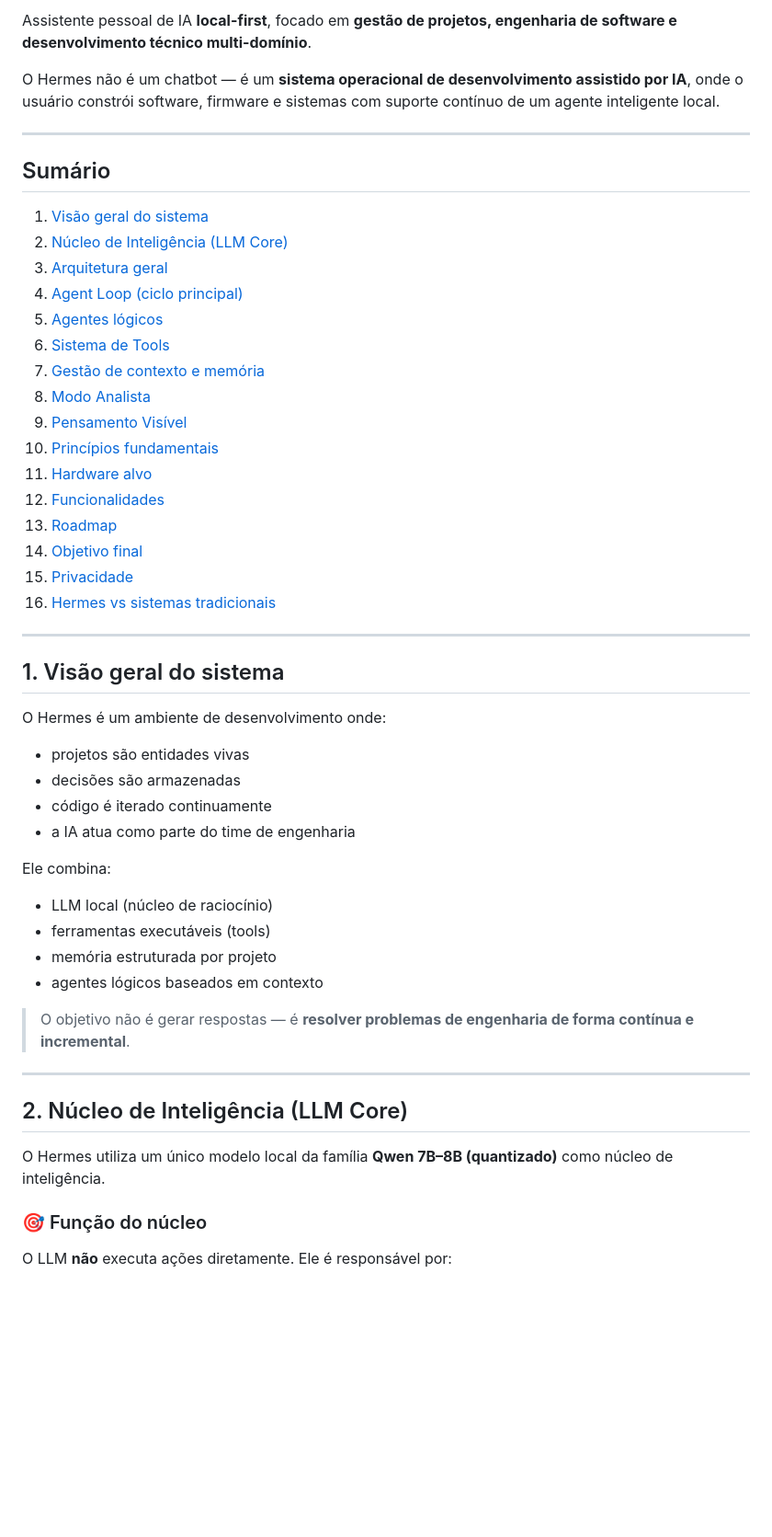
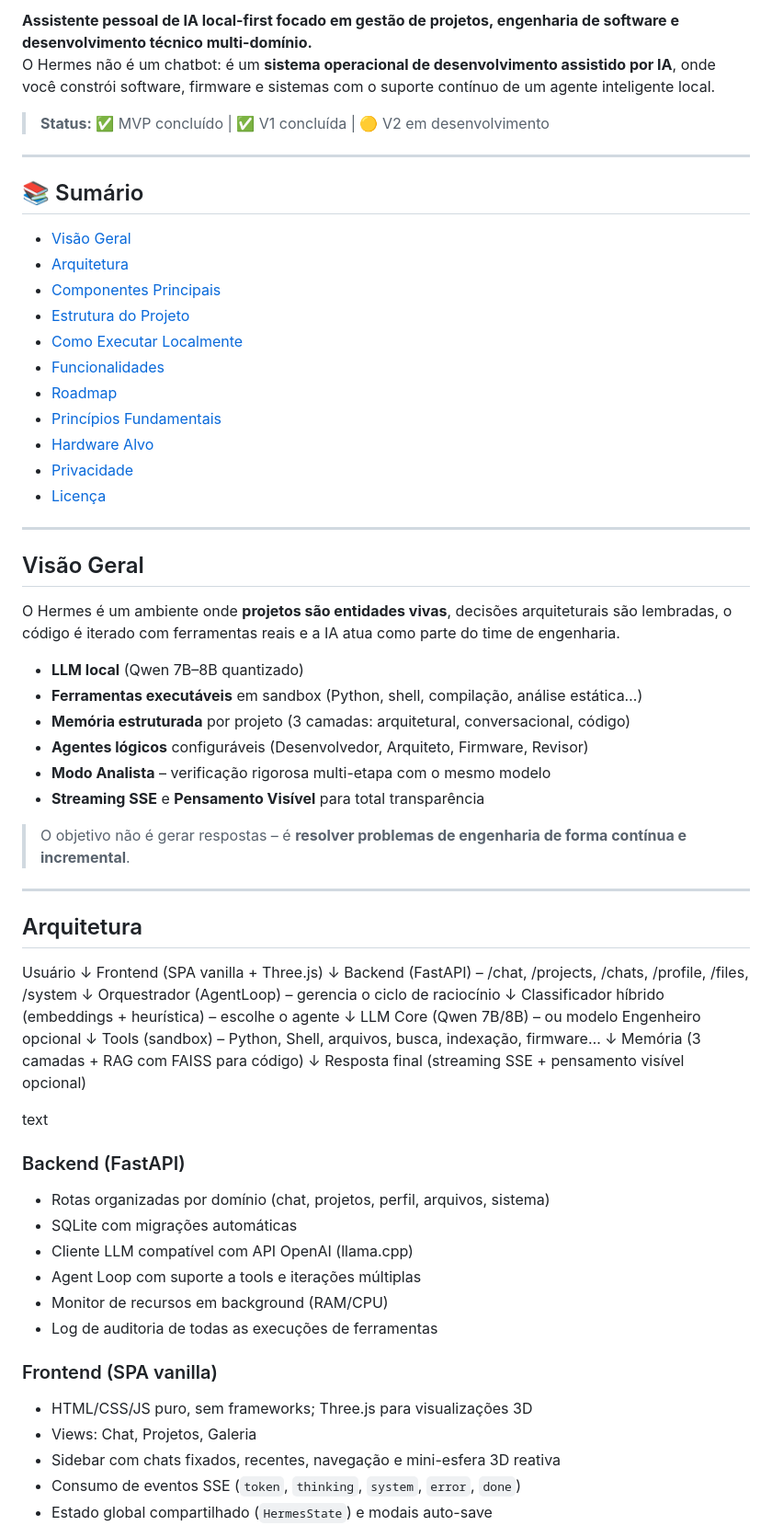
Before and after one commit to felipesantoliver/hermes-ia, a Markdown page: README.md, the part around one of its changes. Shown at 92% size. GitHub-like rendering; blank space fills up the shorter version.

```diff
--- a/README.md
+++ b/README.md
@@ -5,56 +9,75 @@
 
-Assistente pessoal de IA **local-first**, focado em **gestão de projetos, engenharia de software e desenvolvimento técnico multi-domínio**.
+**Assistente pessoal de IA local-first focado em gestão de projetos, engenharia de software e desenvolvimento técnico multi-domínio.**
+O Hermes não é um chatbot: é um **sistema operacional de desenvolvimento assistido por IA**, onde você constrói software, firmware e sistemas com o suporte contínuo de um agente inteligente local.
 
-O Hermes não é um chatbot — é um **sistema operacional de desenvolvimento assistido por IA**, onde o usuário constrói software, firmware e sistemas com suporte contínuo de um agente inteligente local.
+> **Status:** ✅ MVP concluído | ✅ V1 concluída | 🟡 V2 em desenvolvimento
 
 ---
 
-## Sumário
+## 📚 Sumário
 
-1. [Visão geral do sistema](#1-visão-geral-do-sistema)
-2. [Núcleo de Inteligência (LLM Core)](#2-núcleo-de-inteligência-llm-core)
-3. [Arquitetura geral](#3-arquitetura-geral)
-4. [Agent Loop (ciclo principal)](#4-agent-loop-ciclo-principal)
-5. [Agentes lógicos](#5-agentes-lógicos-não-instâncias-de-llm)
-6. [Sistema de Tools](#6-sistema-de-tools-execução-externa)
-7. [Gestão de contexto e memória](#7-gestão-de-contexto-e-memória)
-8. [Modo Analista](#8-modo-analista)
-9. [Pensamento Visível](#9-pensamento-visível)
-10. [Princípios fundamentais](#10-princípios-fundamentais)
-11. [Hardware alvo](#11-hardware-alvo)
-12. [Funcionalidades](#12-funcionalidades)
-13. [Roadmap](#13-roadmap)
-14. [Objetivo final](#14-objetivo-final)
-15. [Privacidade](#15-privacidade)
-16. [Hermes vs sistemas tradicionais](#16-hermes-vs-sistemas-tradicionais)
+- [Visão Geral](#visão-geral)
+- [Arquitetura](#arquitetura)
+- [Componentes Principais](#componentes-principais)
+- [Estrutura do Projeto](#estrutura-do-projeto)
+- [Como Executar Localmente](#como-executar-localmente)
+- [Funcionalidades](#funcionalidades)
+- [Roadmap](#roadmap)
+- [Princípios Fundamentais](#princípios-fundamentais)
+- [Hardware Alvo](#hardware-alvo)
+- [Privacidade](#privacidade)
+- [Licença](#licença)
 
 ---
 
-## 1. Visão geral do sistema
+## Visão Geral
 
-O Hermes é um ambiente de desenvolvimento onde:
+O Hermes é um ambiente onde **projetos são entidades vivas**, decisões arquiteturais são lembradas, o código é iterado com ferramentas reais e a IA atua como parte do time de engenharia.
 
-- projetos são entidades vivas
-- decisões são armazenadas
-- código é iterado continuamente
-- a IA atua como parte do time de engenharia
+- **LLM local** (Qwen 7B–8B quantizado)
+- **Ferramentas executáveis** em sandbox (Python, shell, compilação, análise estática…)
+- **Memória estruturada** por projeto (3 camadas: arquitetural, conversacional, código)
+- **Agentes lógicos** configuráveis (Desenvolvedor, Arquiteto, Firmware, Revisor)
+- **Modo Analista** – verificação rigorosa multi-etapa com o mesmo modelo
+- **Streaming SSE** e **Pensamento Visível** para total transparência
 
-Ele combina:
-
-- LLM local (núcleo de raciocínio)
-- ferramentas executáveis (tools)
-- memória estruturada por projeto
-- agentes lógicos baseados em contexto
-
-> O objetivo não é gerar respostas — é **resolver problemas de engenharia de forma contínua e incremental**.
+> O objetivo não é gerar respostas – é **resolver problemas de engenharia de forma contínua e incremental**.
 
 ---
 
-## 2. Núcleo de Inteligência (LLM Core)
+## Arquitetura
+Usuário
+↓
+Frontend (SPA vanilla + Three.js)
+↓
+Backend (FastAPI) – /chat, /projects, /chats, /profile, /files, /system
+↓
+Orquestrador (AgentLoop) – gerencia o ciclo de raciocínio
+↓
+Classificador híbrido (embeddings + heurística) – escolhe o agente
+↓
+LLM Core (Qwen 7B/8B) – ou modelo Engenheiro opcional
+↓
+Tools (sandbox) – Python, Shell, arquivos, busca, indexação, firmware…
+↓
+Memória (3 camadas + RAG com FAISS para código)
+↓
+Resposta final (streaming SSE + pensamento visível opcional)
 
-O Hermes utiliza um único modelo local da família **Qwen 7B–8B (quantizado)** como núcleo de inteligência.
+text
 
-### 🎯 Função do núcleo
+### Backend (FastAPI)
+- Rotas organizadas por domínio (chat, projetos, perfil, arquivos, sistema)
+- SQLite com migrações automáticas
+- Cliente LLM compatível com API OpenAI (llama.cpp)
+- Agent Loop com suporte a tools e iterações múltiplas
+- Monitor de recursos em background (RAM/CPU)
+- Log de auditoria de todas as execuções de ferramentas
 
-O LLM **não** executa ações diretamente. Ele é responsável por:
+### Frontend (SPA vanilla)
+- HTML/CSS/JS puro, sem frameworks; Three.js para visualizações 3D
+- Views: Chat, Projetos, Galeria
+- Sidebar com chats fixados, recentes, navegação e mini-esfera 3D reativa
+- Consumo de eventos SSE (`token`, `thinking`, `system`, `error`, `done`)
+- Estado global compartilhado (`HermesState`) e modais auto-save
 
```
Also changed, not shown: other parts of README.md (+220 -335 lines).
